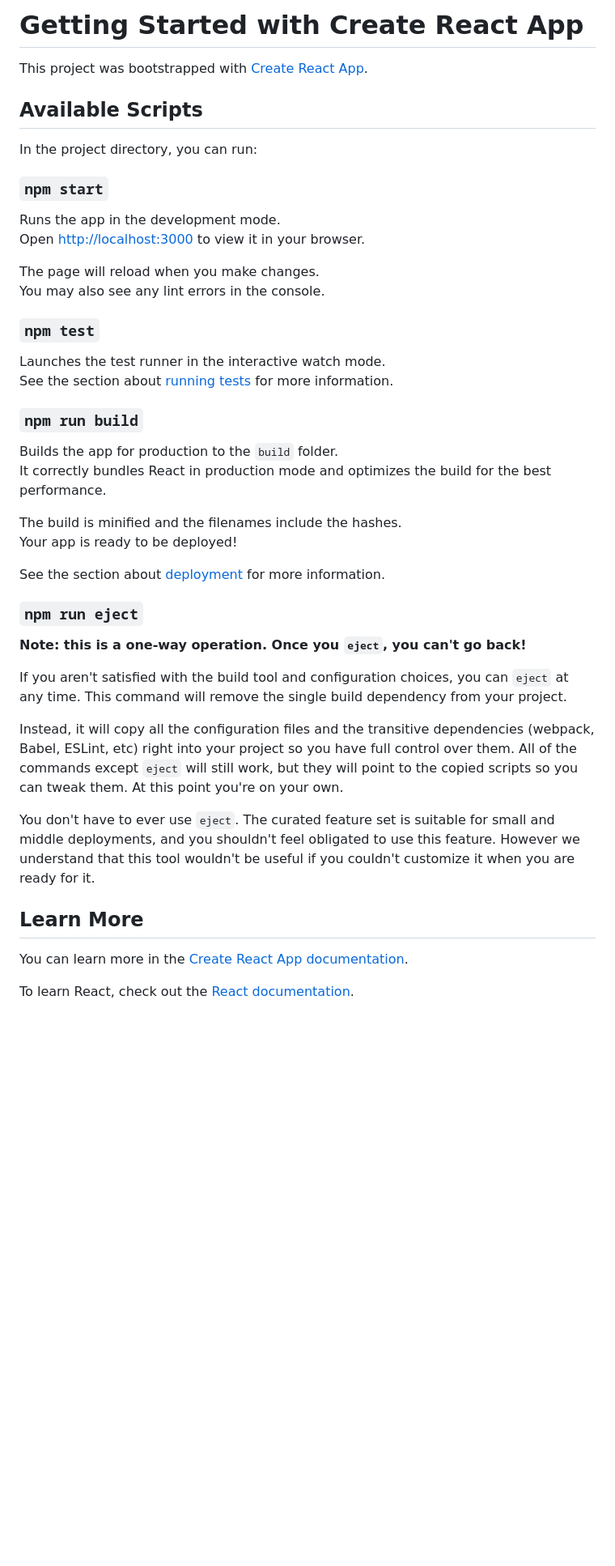
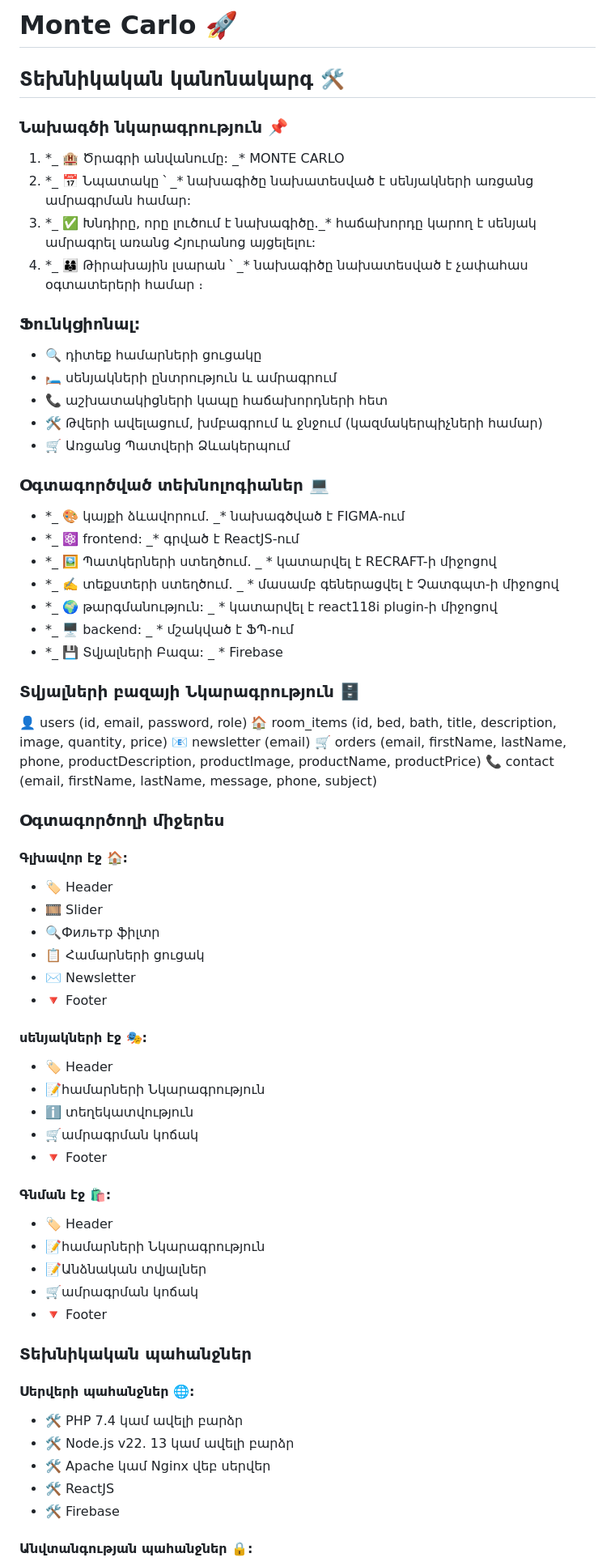
Before and after one commit to chingisxan560/montecarlo, a Markdown page: README.md, the part around the change printed below. Shown: that part at 81% size. GitHub-like rendering; blank space fills up the shorter version.

```diff
--- a/README.md
+++ b/README.md
@@ -1,47 +1,76 @@
-# Getting Started with Create React App
+# Monte Carlo 🚀
 
-This project was bootstrapped with [Create React App](https://github.com/facebook/create-react-app).
+## Տեխնիկական կանոնակարգ 🛠️
 
-## Available Scripts
+### Նախագծի նկարագրություն 📌
 
-In the project directory, you can run:
+1. \*_ 🏨 Ծրագրի անվանումը: _\* MONTE CARLO
+2. \*_ 📅 Նպատակը ՝ _\* նախագիծը նախատեսված է սենյակների առցանց ամրագրման համար:
+3. \*_ ✅ Խնդիրը, որը լուծում է նախագիծը._\* հաճախորդը կարող է սենյակ ամրագրել առանց Հյուրանոց այցելելու:
+4. \*_ 👨‍👩‍👦 Թիրախային լսարան ՝ _\* նախագիծը նախատեսված է չափահաս օգտատերերի համար ։
 
-### `npm start`
+### Ֆունկցիոնալ:
 
-Runs the app in the development mode.\
-Open [http://localhost:3000](http://localhost:3000) to view it in your browser.
+- 🔍 դիտեք համարների ցուցակը
+- 🛏️ սենյակների ընտրություն և ամրագրում
+- 📞 աշխատակիցների կապը հաճախորդների հետ
+- ️️🛠️ Թվերի ավելացում, խմբագրում և ջնջում (կազմակերպիչների համար)
+- 🛒 Առցանց Պատվերի Ձևակերպում
 
-The page will reload when you make changes.\
-You may also see any lint errors in the console.
+### Օգտագործված տեխնոլոգիաներ 💻
 
-### `npm test`
+- \*_ 🎨 կայքի ձևավորում. _\* նախագծված է FIGMA-ում
+- \*_ ⚛️ frontend: _\* գրված է ReactJS-ում
+- \*_️️ 🖼️ Պատկերների ստեղծում. _ \* կատարվել է RECRAFT-ի միջոցով
+- \*_ ✍️ տեքստերի ստեղծում. _ \* մասամբ գեներացվել է Չատգպտ-ի միջոցով
+- \*_ 🌍 թարգմանություն: _ \* կատարվել է react118i plugin-ի միջոցով
+- \*_ 🖥️ backend: _ \* մշակված է ՖՊ-ում
+- \*_ 💾 Տվյալների Բազա: _ \* Firebase
 
-Launches the test runner in the interactive watch mode.\
-See the section about [running tests](https://facebook.github.io/create-react-app/docs/running-tests) for more information.
+### Տվյալների բազայի Նկարագրություն 🗄️
 
-### `npm run build`
+👤 users (id, email, password, role)
+🏠 room_items (id, bed, bath, title, description, image, quantity, price)
+📧 newsletter (email)
+🛒 orders (email, firstName, lastName, phone, productDescription, productImage, productName, productPrice)
+📞 contact (email, firstName, lastName, message, phone, subject)
 
-Builds the app for production to the `build` folder.\
-It correctly bundles React in production mode and optimizes the build for the best performance.
+### Օգտագործողի միջերես ️ ️
 
-The build is minified and the filenames include the hashes.\
-Your app is ready to be deployed!
+#### Գլխավոր էջ 🏠:
 
-See the section about [deployment](https://facebook.github.io/create-react-app/docs/deployment) for more information.
+- 🏷️ Header
+- 🎞️ Slider
+- 🔍Фильтр ֆիլտր
+- 📋 Համարների ցուցակ
+- ✉️ Newsletter
+- 🔻 Footer
 
-### `npm run eject`
+#### սենյակների էջ 🎭:
 
-**Note: this is a one-way operation. Once you `eject`, you can't go back!**
+- 🏷️ Header
+- 📝համարների Նկարագրություն
+- ℹ️ տեղեկատվություն
+- 🛒ամրագրման կոճակ
+- 🔻 Footer
 
-If you aren't satisfied with the build tool and configuration choices, you can `eject` at any time. This command will remove the single build dependency from your project.
+#### Գնման էջ 🛍️:
 
-Instead, it will copy all the configuration files and the transitive dependencies (webpack, Babel, ESLint, etc) right into your project so you have full control over them. All of the commands except `eject` will still work, but they will point to the copied scripts so you can tweak them. At this point you're on your own.
+- 🏷️ Header
+- 📝համարների Նկարագրություն
+- 📝Անձնական տվյալներ
+- 🛒ամրագրման կոճակ
+- 🔻 Footer
 
-You don't have to ever use `eject`. The curated feature set is suitable for small and middle deployments, and you shouldn't feel obligated to use this feature. However we understand that this tool wouldn't be useful if you couldn't customize it when you are ready for it.
+### Տեխնիկական պահանջներ ️ ️
 
-## Learn More
+#### Սերվերի պահանջներ 🌐:
 
-You can learn more in the [Create React App documentation](https://facebook.github.io/create-react-app/docs/getting-started).
+- ️️🛠️ PHP 7.4 կամ ավելի բարձր
+- 🛠️ Node.js v22. 13 կամ ավելի բարձր
+- ️️🛠️ Apache կամ Nginx վեբ սերվեր
+- 🛠️ ReactJS
+- 🛠️ Firebase
 
-To learn React, check out the [React documentation](https://reactjs.org/).
+#### Անվտանգության պահանջներ 🔒:
 
```
Also changed, not shown: other parts of README.md (+14 -20 lines).
